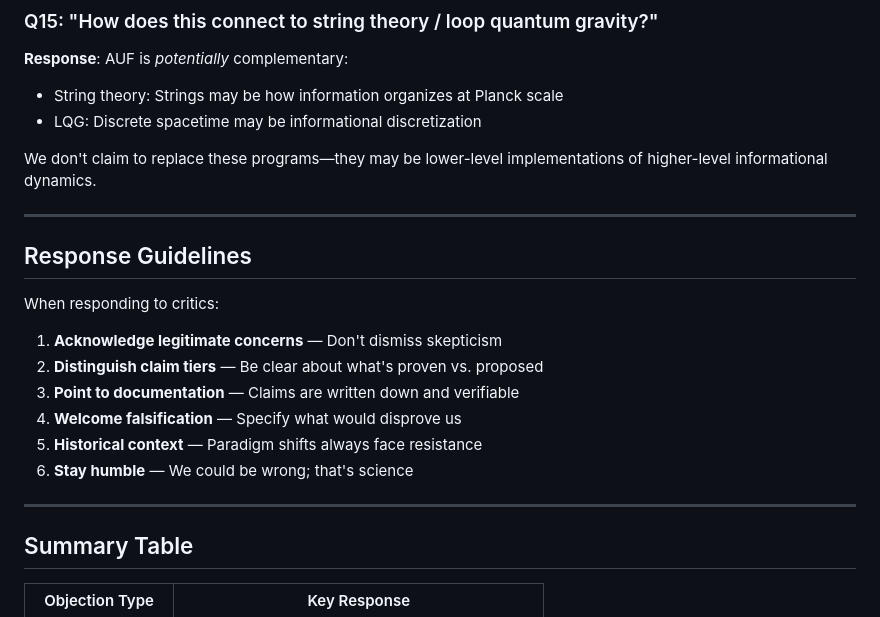
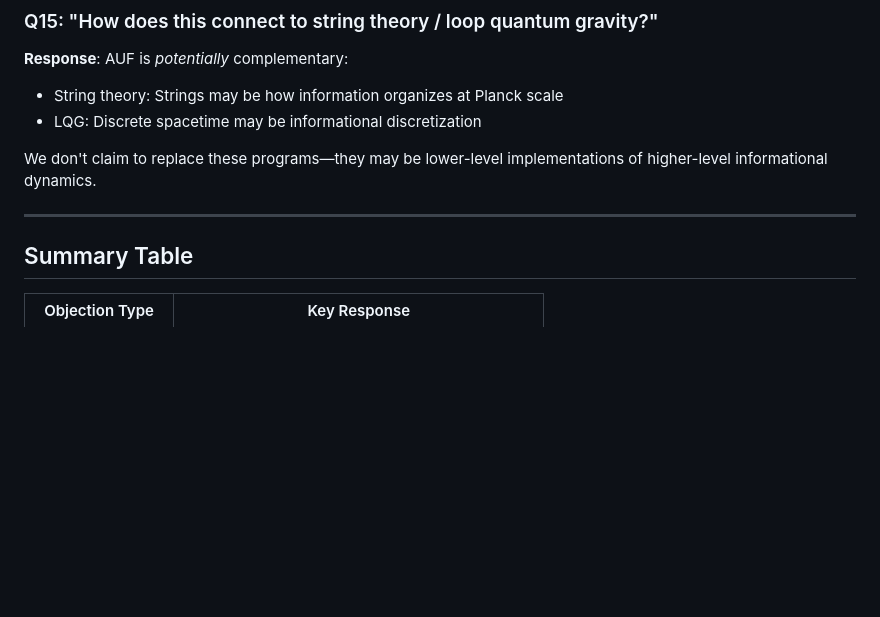
Before and after one commit to aevov/afolabi-unified-framework, a Markdown page: FAQ_AND_CRITICS.md, the part around the change. Rendered like a GitHub page; blank space fills up the shorter version.

Commit message:
optimizations

```diff
--- a/FAQ_AND_CRITICS.md
+++ b/FAQ_AND_CRITICS.md
@@ -207,18 +207,7 @@ We don't claim to replace these programs—they may be lower-level implementatio
 
 ---
 
-## Response Guidelines
 
-When responding to critics:
-
-1. **Acknowledge legitimate concerns** — Don't dismiss skepticism
-2. **Distinguish claim tiers** — Be clear about what's proven vs. proposed
-3. **Point to documentation** — Claims are written down and verifiable
-4. **Welcome falsification** — Specify what would disprove us
-5. **Historical context** — Paradigm shifts always face resistance
-6. **Stay humble** — We could be wrong; that's science
-
----
 
 ## Summary Table
 
```
